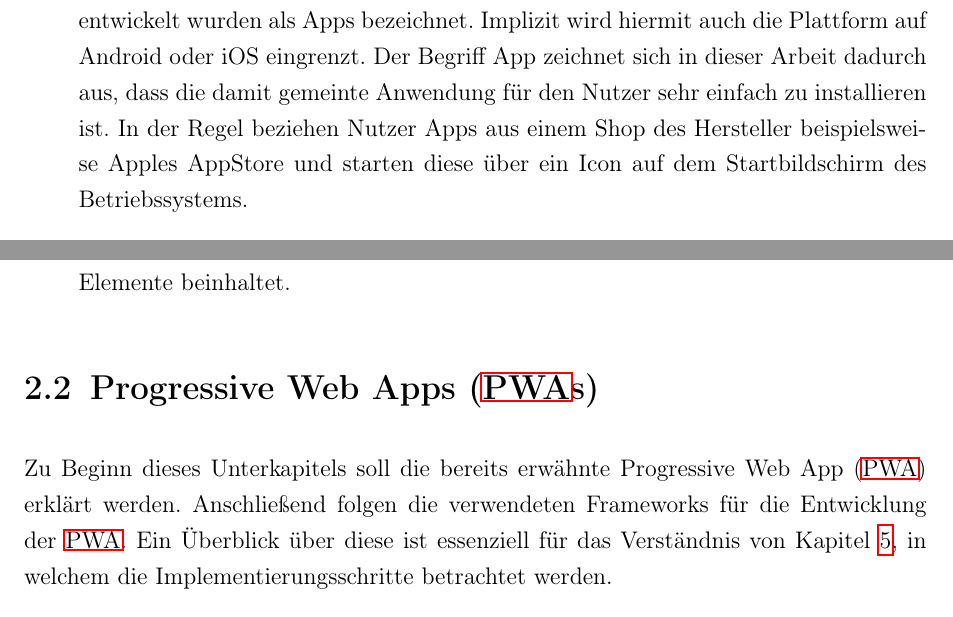
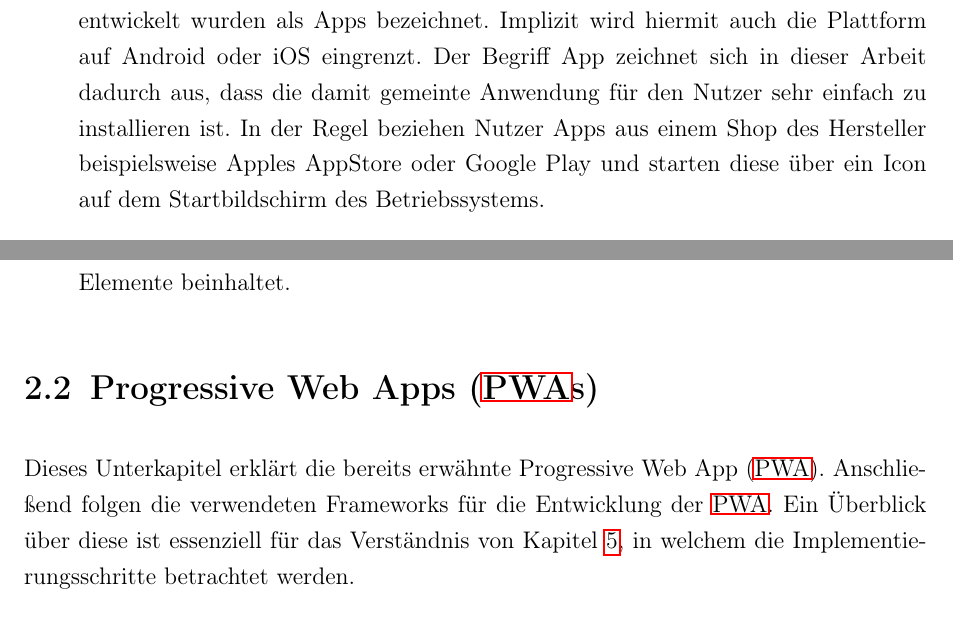
Before and after one commit to oliver-rudzinski/pwa-research-project, a LaTeX thesis (thesis-source/root.tex, which reads thesis-source/main-matter/2_Grundlagen_Begriffserklaerung.tex, thesis-source/main-matter/2_Grundlagen_PWA.tex): two parts of pages 12 and 13 of 62, joined at a grey line, cut so that both start at the same text. Compiled offline with pdfLaTeX; a LaTeX package or settings file that is missing is left out.

Commit message:
Update Evaluation

```diff
--- a/thesis-source/main-matter/2_Grundlagen_Begriffserklaerung.tex
+++ b/thesis-source/main-matter/2_Grundlagen_Begriffserklaerung.tex
@@ -2,7 +2,7 @@ In der Praxis sind viele, in dieser Arbeit häufig verwendete, Begriffe untersch
 
 \begin{description}
 	\item [App (plural: Apps)]
-		In dieser Arbeit werden Programme die speziell für Smartphones entwickelt wurden als Apps bezeichnet. Implizit wird hiermit auch die Plattform auf Android oder iOS eingrenzt. Der Begriff App zeichnet sich in dieser Arbeit dadurch aus, dass die damit gemeinte Anwendung für den Nutzer sehr einfach zu installieren ist. In der Regel beziehen Nutzer Apps aus einem Shop des Hersteller beispielsweise Apples AppStore und starten diese über ein Icon auf dem Startbildschirm des Betriebssystems.
+		In dieser Arbeit werden Programme die speziell für Smartphones entwickelt wurden als Apps bezeichnet. Implizit wird hiermit auch die Plattform auf Android oder iOS eingrenzt. Der Begriff App zeichnet sich in dieser Arbeit dadurch aus, dass die damit gemeinte Anwendung für den Nutzer sehr einfach zu installieren ist. In der Regel beziehen Nutzer Apps aus einem Shop des Hersteller beispielsweise Apples AppStore oder Google Play und starten diese über ein Icon auf dem Startbildschirm des Betriebssystems.
 
 	\item [Webseite, Webanwendung und Web App]
 		Der Begriff Webseite wird in dieser Arbeit für HTML-basierte Inhalte verwendet, die der Nutzer über den Browser abruft.
--- a/thesis-source/main-matter/2_Grundlagen_PWA.tex
+++ b/thesis-source/main-matter/2_Grundlagen_PWA.tex
@@ -1,4 +1,4 @@
-Zu Beginn dieses Unterkapitels soll die bereits erwähnte \acf{pwa} erklärt werden. Anschließend folgen die verwendeten Frameworks für die Entwicklung der \ac{pwa}. Ein Überblick über diese ist essenziell für das Verständnis von Kapitel \ref{chap:implementierung}, in welchem die Implementierungsschritte betrachtet werden.
+Dieses Unterkapitel erklärt die bereits erwähnte \acf{pwa}. Anschließend folgen die verwendeten Frameworks für die Entwicklung der \ac{pwa}. Ein Überblick über diese ist essenziell für das Verständnis von Kapitel \ref{chap:implementierung}, in welchem die Implementierungsschritte betrachtet werden.
 
 Eine Progressive Web App ist ein nächster Schritt nach der Dynamisierung statischer HTML-Seiten durch JavaScript und Frontendframeworks. Der Software Entwickler und Autor Majid Hajian charakterisiert \ac{pwa}s mit acht Eigenschaften. Die wichtigsten dieser Charakteristika werden im Folgenden zusammenfassend erläutert:
 
```
Also changed, not shown: thesis-source/main-matter/3_Architektur.tex (line endings or trailing spaces).
